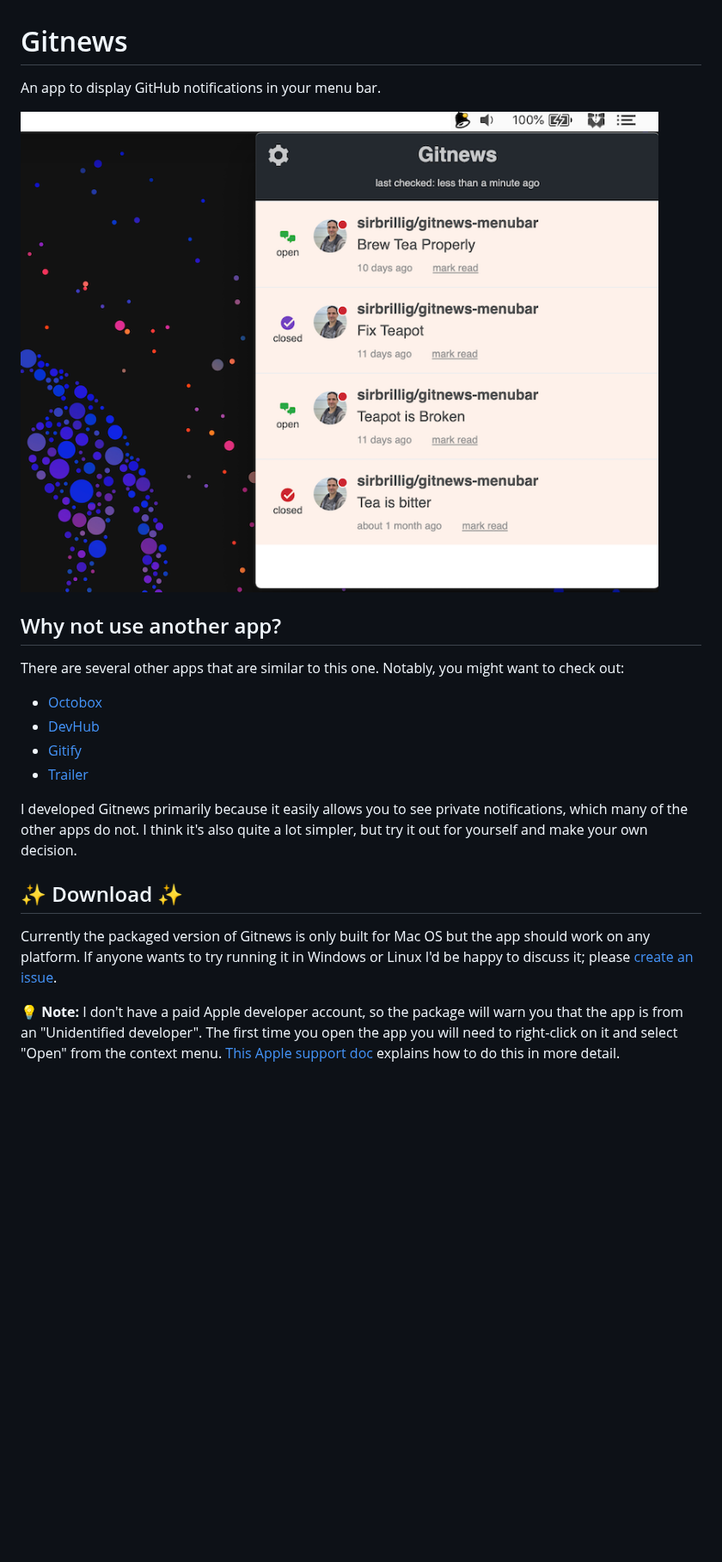
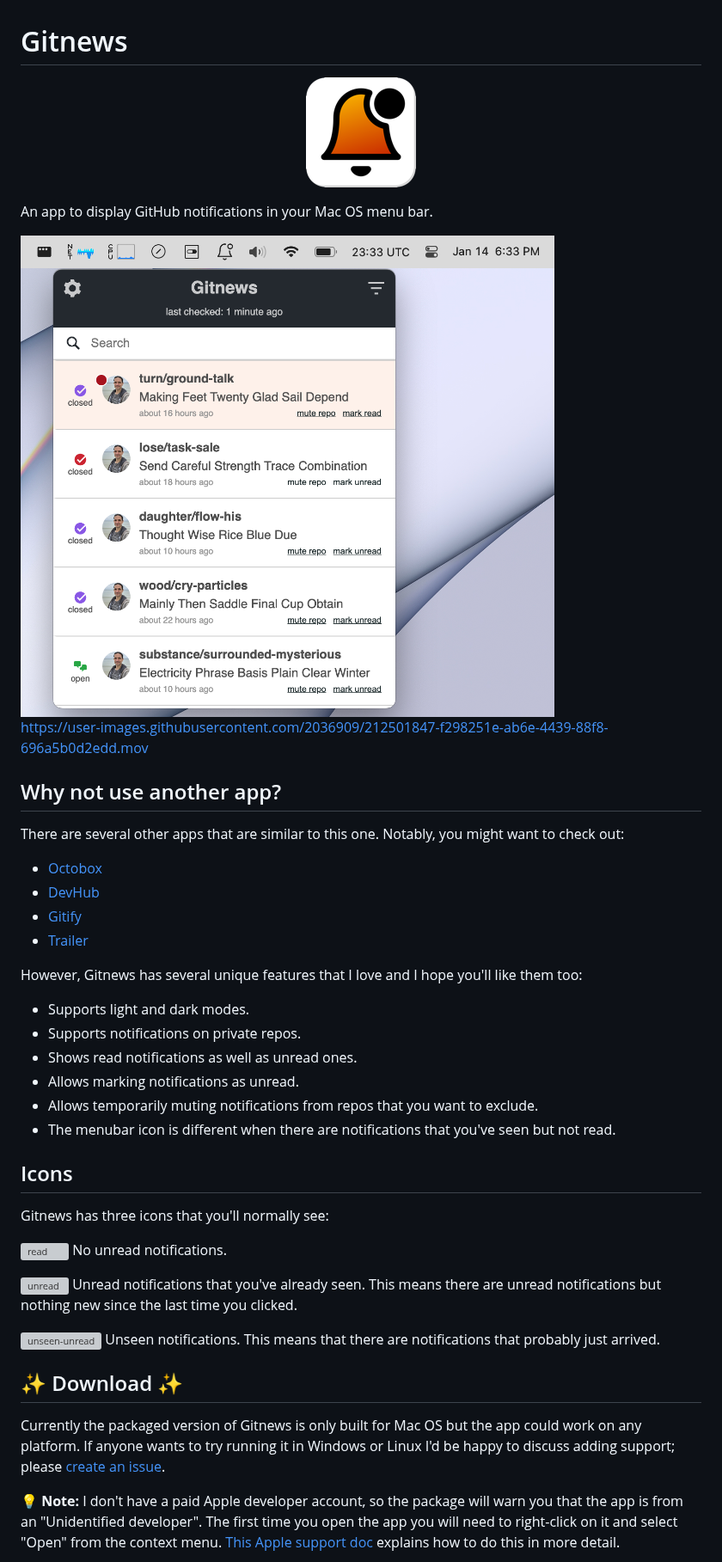
Before and after one commit to sirbrillig/gitnews-menubar, a Markdown page: README.md, the part around one of its changes. Shown at 86% size. GitHub-like rendering; pictures changed too: gitnews-demo.png (added), gitnews-menubar-app-icon.png (added), static/images/gitnews-demo.png (deleted); blank space fills up the shorter version; grey boxes are pictures that could not be loaded.

Commit message:
Update README with new images (#157)
* Update Attributions in README for new icons

* Update README with app icon and new images

* Center app icon

* Update explanation of features and app icons

```diff
--- a/README.md
+++ b/README.md
@@ -1,8 +1,14 @@
 # Gitnews
 
-An app to display GitHub notifications in your menu bar.
+<p align="center">
+  <img src="./gitnews-menubar-app-icon.png" />
+</p>
 
-<img src="./static/images/gitnews-demo.png" />
+An app to display GitHub notifications in your Mac OS menu bar.
+
+<img src="./gitnews-demo.png" />
+
+https://user-images.githubusercontent.com/2036909/212501847-f298251e-ab6e-4439-88f8-696a5b0d2edd.mov
 
 ## Why not use another app?
 
@@ -13,11 +19,28 @@ There are several other apps that are similar to this one. Notably, you might wa
 - [Gitify](https://www.gitify.io/)
 - [Trailer](http://ptsochantaris.github.io/trailer/)
 
-I developed Gitnews primarily because it easily allows you to see private notifications, which many of the other apps do not. I think it's also quite a lot simpler, but try it out for yourself and make your own decision.
+However, Gitnews has several unique features that I love and I hope you'll like them too:
+
+- Supports light and dark modes.
+- Supports notifications on private repos.
+- Shows read notifications as well as unread ones.
+- Allows marking notifications as unread.
+- Allows temporarily muting notifications from repos that you want to exclude.
+- The menubar icon is different when there are notifications that you've seen but not read.
+
+## Icons
+
+Gitnews has three icons that you'll normally see:
+
+<img width="45" alt="read" src="https://user-images.githubusercontent.com/2036909/212502174-6713ca3d-7a02-4b0e-98c9-1a640b4ddfaa.png"> No unread notifications.
+
+<img width="45" alt="unread" src="https://user-images.githubusercontent.com/2036909/212502177-f3e0bb29-65b2-4fe6-bda6-3815c9da6f56.png"> Unread notifications that you've already seen. This means there are unread notifications but nothing new since the last time you clicked.
+
+<img width="45" alt="unseen-unread" src="https://user-images.githubusercontent.com/2036909/212502180-9a8e1317-bec8-433d-be32-a25a1eb3bf59.png"> Unseen notifications. This means that there are notifications that probably just arrived.
 
 ## ✨ Download ✨
 
-Currently the packaged version of Gitnews is only built for Mac OS but the app should work on any platform. If anyone wants to try running it in Windows or Linux I'd be happy to discuss it; please [create an issue](https://github.com/sirbrillig/gitnews-menubar/issues/new).
+Currently the packaged version of Gitnews is only built for Mac OS but the app could work on any platform. If anyone wants to try running it in Windows or Linux I'd be happy to discuss adding support; please [create an issue](https://github.com/sirbrillig/gitnews-menubar/issues/new).
 
 💡 **Note:** I don't have a paid Apple developer account, so the package will warn you that the app is from an "Unidentified developer". The first time you open the app you will need to right-click on it and select "Open" from the context menu. [This Apple support doc](https://support.apple.com/kb/ph18657?locale=en_US) explains how to do this in more detail.
 
```
Also changed, not shown: other parts of README.md (+1 -1 lines).
